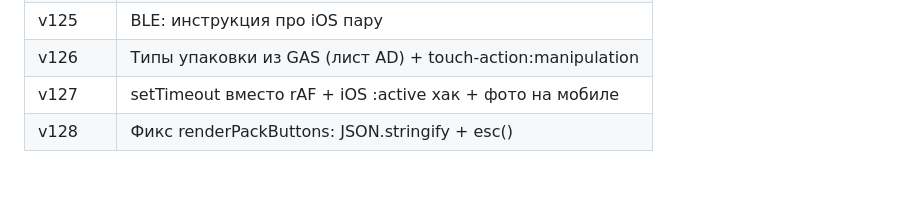
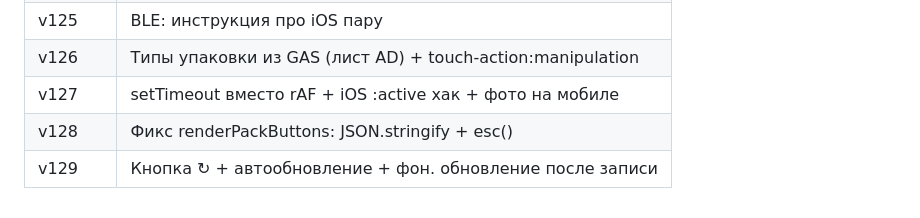
Before and after one commit to artteth/nadin-scanner-for-small-boxes, a Markdown page: .claude/notes.md, the part around the change. GitHub-like rendering; blank space fills up the shorter version.

Commit message:
docs: notes.md — v129

```diff
--- a/.claude/notes.md
+++ b/.claude/notes.md
@@ -109,3 +109,4 @@ document.addEventListener('touchstart', function(){}, {passive: true});
 | v126 | Типы упаковки из GAS (лист AD) + touch-action:manipulation |
 | v127 | setTimeout вместо rAF + iOS :active хак + фото на мобиле |
 | v128 | Фикс renderPackButtons: JSON.stringify + esc() |
+| v129 | Кнопка ↻ + автообновление + фон. обновление после записи |
```
